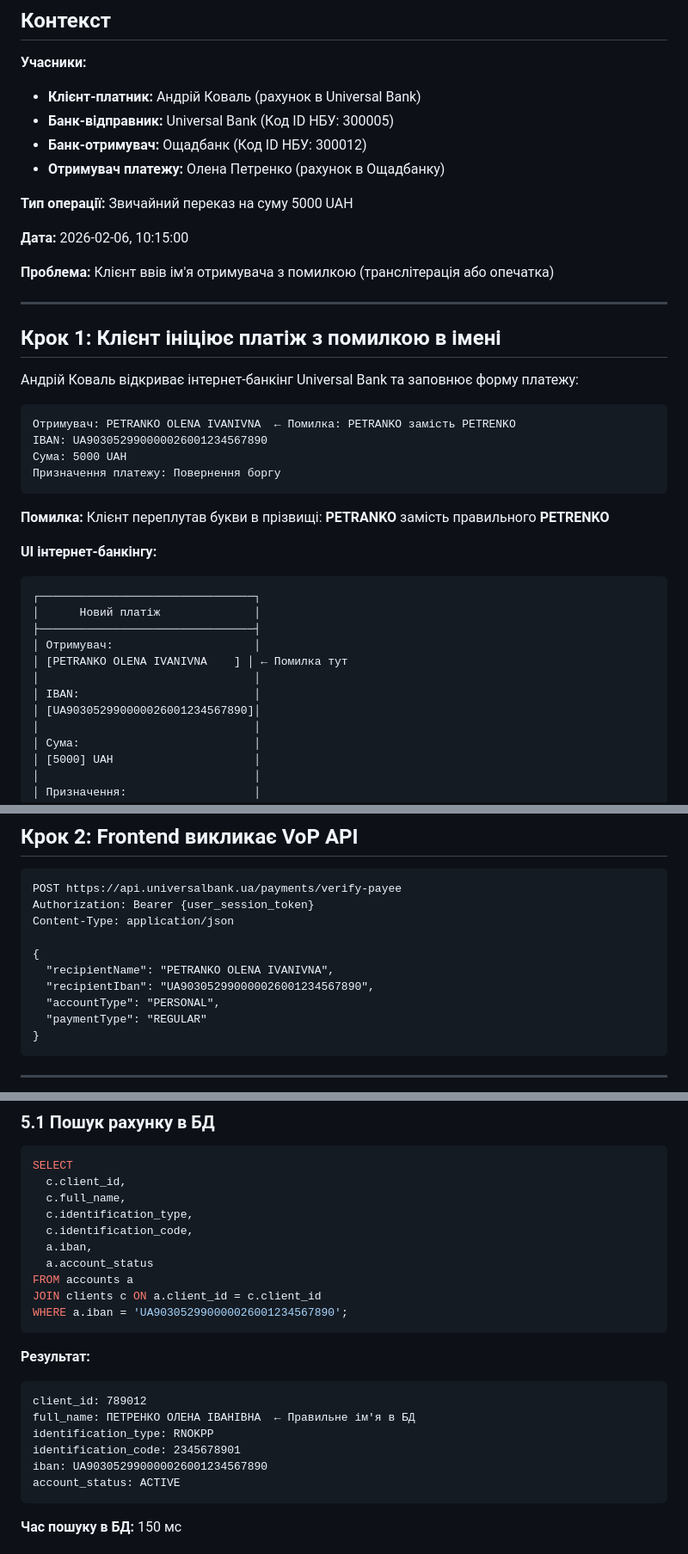
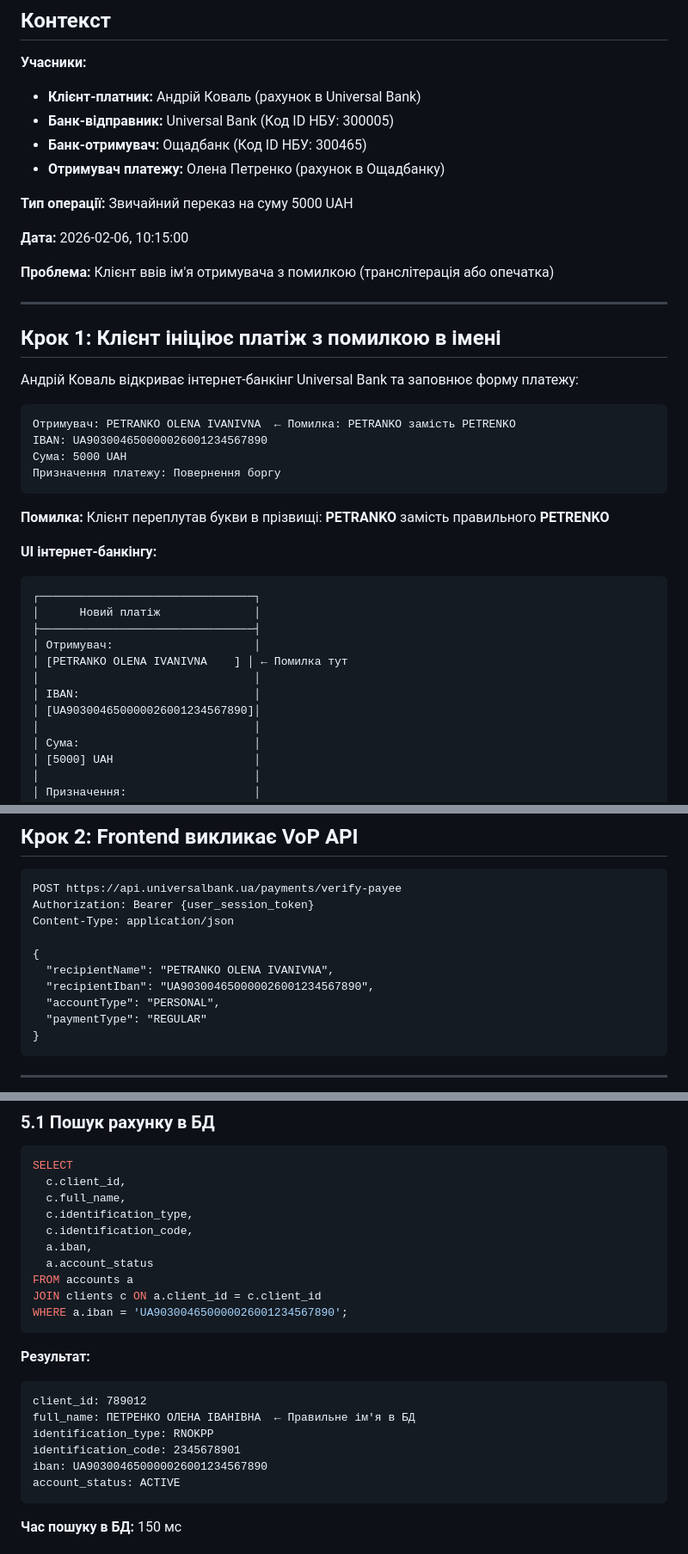
Before and after one commit to VMasterIT/sep-verification-of-payee, a Markdown page: examples/scenarios/scenario-2-close-match.md, 3 parts joined by grey strips. Shown at 86% size. GitHub-like rendering.

````diff
--- a/examples/scenarios/scenario-2-close-match.md
+++ b/examples/scenarios/scenario-2-close-match.md
@@ -5,7 +5,7 @@
 **Учасники:**
 - **Клієнт-платник:** Андрій Коваль (рахунок в Universal Bank)
 - **Банк-відправник:** Universal Bank (Код ID НБУ: 300005)
-- **Банк-отримувач:** Ощадбанк (Код ID НБУ: 300012)
+- **Банк-отримувач:** Ощадбанк (Код ID НБУ: 300465)
 - **Отримувач платежу:** Олена Петренко (рахунок в Ощадбанку)
 
 **Тип операції:** Звичайний переказ на суму 5000 UAH
@@ -22,7 +22,7 @@
 
 ```
 Отримувач: PETRANKO OLENA IVANIVNA  ← Помилка: PETRANKO замість PETRENKO
-IBAN: UA903052990000026001234567890
+IBAN: UA903004650000026001234567890
 Сума: 5000 UAH
 Призначення платежу: Повернення боргу
 ```
@@ -39,7 +39,7 @@ IBAN: UA903052990000026001234567890
 │ [PETRANKO OLENA IVANIVNA    ] │ ← Помилка тут
 │                                │
 │ IBAN:                          │
-│ [UA903052990000026001234567890]│
+│ [UA903004650000026001234567890]│
 │                                │
 │ Сума:                          │
 │ [5000] UAH                     │
@@ -63,7 +63,7 @@ Content-Type: application/json
 
 {
   "recipientName": "PETRANKO OLENA IVANIVNA",
-  "recipientIban": "UA903052990000026001234567890",
+  "recipientIban": "UA903004650000026001234567890",
   "accountType": "PERSONAL",
   "paymentType": "REGULAR"
 }
@@ -148,7 +148,7 @@ SELECT
   a.account_status
 FROM accounts a
 JOIN clients c ON a.client_id = c.client_id
-WHERE a.iban = 'UA903052990000026001234567890';
+WHERE a.iban = 'UA903004650000026001234567890';
 ```
 
 **Результат:**
@@ -158,7 +158,7 @@ client_id: 789012
 full_name: ПЕТРЕНКО ОЛЕНА ІВАНІВНА  ← Правильне ім'я в БД
 identification_type: RNOKPP
 identification_code: 2345678901
-iban: UA903052990000026001234567890
+iban: UA903004650000026001234567890
 account_status: ACTIVE
 ```
 
````
Also changed, not shown: other parts of examples/scenarios/scenario-2-close-match.md (+8 -8 lines).
